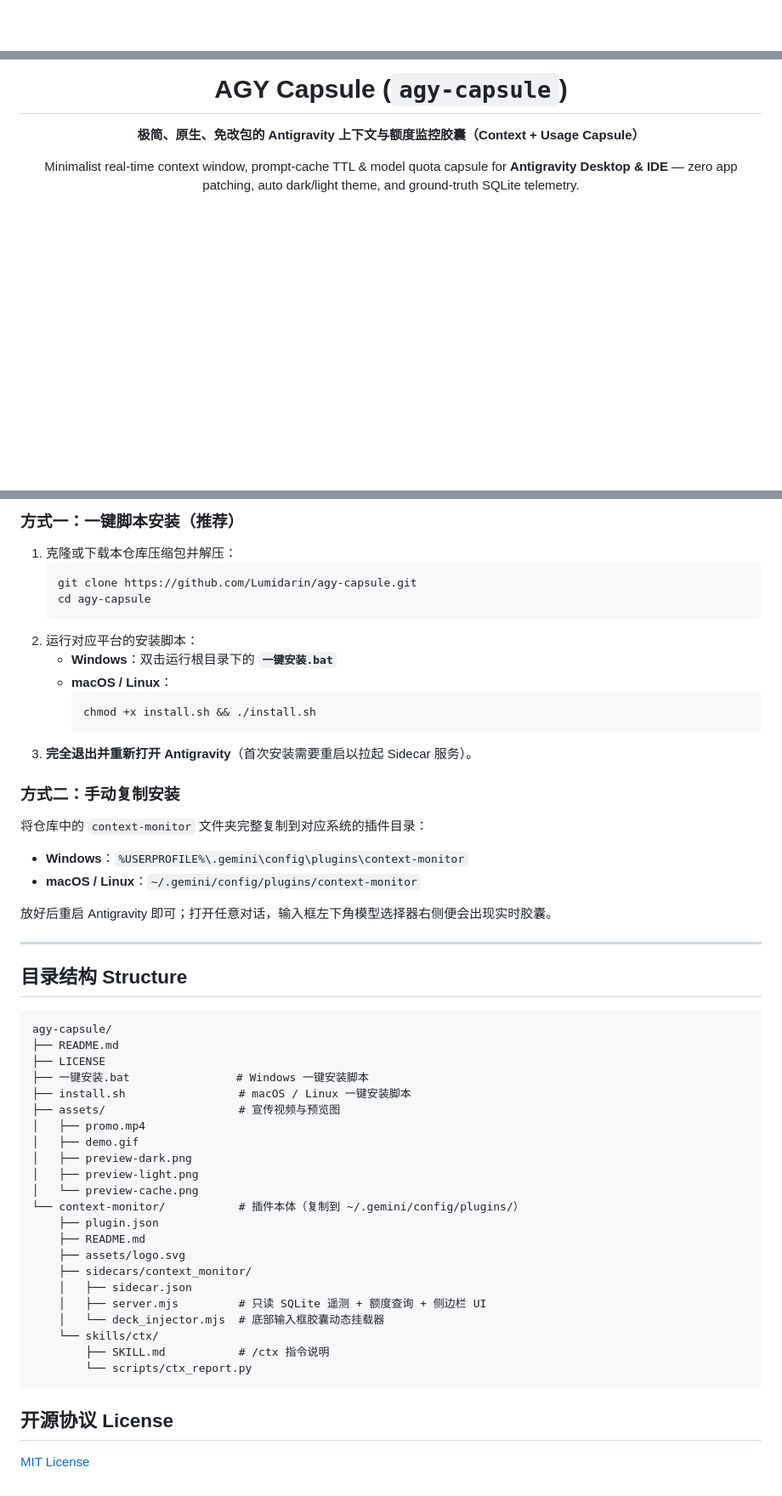
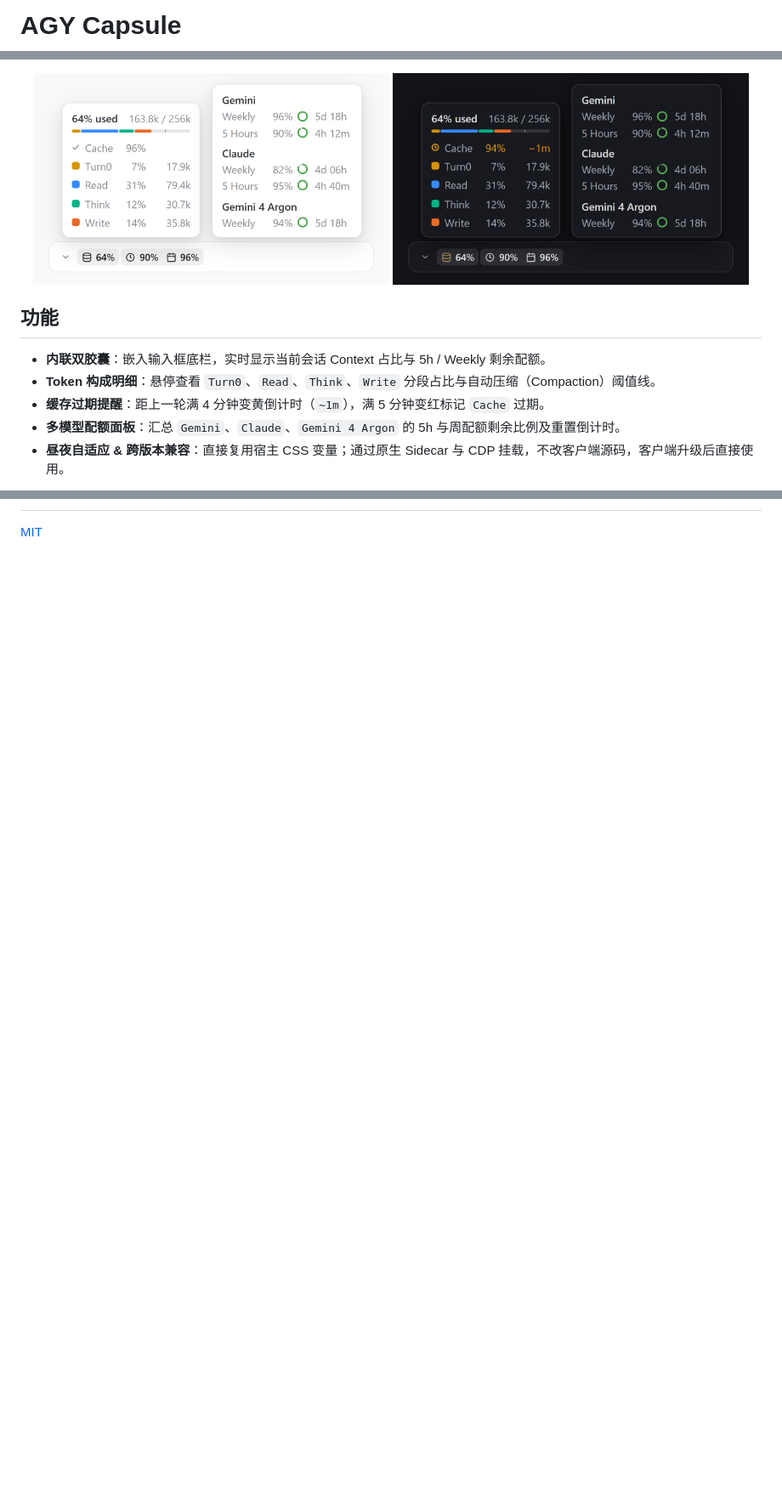
Before and after one commit to Angelyeye/agy-capsule-codex, a Markdown page: README.md, 3 parts joined by grey strips. Shown at 85% size. Rendered like a GitHub page; pictures changed too: assets/preview-dark.png, assets/preview-light.png; blank space fills up the shorter version.

Commit message:
docs: simplify README with 1:1 popover previews and rename display title to AGY Capsule

````diff
--- a/README.md
+++ b/README.md
@@ -1,2 +1,2 @@
-<div align="center">
+# AGY Capsule
 
@@ -4,7 +4,14 @@
 
-# AGY Capsule (`agy-capsule`)
+<p align="center">
+  <img src="assets/preview-light.png" width="48%" alt="Light Mode" />
+  <img src="assets/preview-dark.png" width="48%" alt="Dark Mode" />
+</p>
 
-**极简、原生、免改包的 Antigravity 上下文与额度监控胶囊（Context + Usage Capsule）**
+## 功能
 
-Minimalist real-time context window, prompt-cache TTL & model quota capsule for **Antigravity Desktop & IDE** — zero app patching, auto dark/light theme, and ground-truth SQLite telemetry.
+- **内联双胶囊**：嵌入输入框底栏，实时显示当前会话 Context 占比与 5h / Weekly 剩余配额。
+- **Token 构成明细**：悬停查看 `Turn0`、`Read`、`Think`、`Write` 分段占比与自动压缩（Compaction）阈值线。
+- **缓存过期提醒**：距上一轮满 4 分钟变黄倒计时（`~1m`），满 5 分钟变红标记 `Cache` 过期。
+- **多模型配额面板**：汇总 `Gemini`、`Claude`、`Gemini 4 Argon` 的 5h 与周配额剩余比例及重置倒计时。
+- **昼夜自适应 & 跨版本兼容**：直接复用宿主 CSS 变量；通过原生 Sidecar 与 CDP 挂载，不改客户端源码，客户端升级后直接使用。
 
@@ -63,55 +27 @@ Prompt Cache 过期后继续对话会重新产生大量非缓存输入计费。
-### 方式一：一键脚本安装（推荐）
-
-1. 克隆或下载本仓库压缩包并解压：
-   ```bash
-   git clone https://github.com/Lumidarin/agy-capsule.git
-   cd agy-capsule
-   ```
-2. 运行对应平台的安装脚本：
-   - **Windows**：双击运行根目录下的 **`一键安装.bat`**
-   - **macOS / Linux**：
-     ```bash
-     chmod +x install.sh && ./install.sh
-     ```
-3. **完全退出并重新打开 Antigravity**（首次安装需要重启以拉起 Sidecar 服务）。
-
-### 方式二：手动复制安装
-
-将仓库中的 `context-monitor` 文件夹完整复制到对应系统的插件目录：
-- **Windows**：`%USERPROFILE%\.gemini\config\plugins\context-monitor`
-- **macOS / Linux**：`~/.gemini/config/plugins/context-monitor`
-
-放好后重启 Antigravity 即可；打开任意对话，输入框左下角模型选择器右侧便会出现实时胶囊。
-
----
-
-## 目录结构 Structure
-
-```text
-agy-capsule/
-├── README.md
-├── LICENSE
-├── 一键安装.bat                # Windows 一键安装脚本
-├── install.sh                 # macOS / Linux 一键安装脚本
-├── assets/                    # 宣传视频与预览图
-│   ├── promo.mp4
-│   ├── demo.gif
-│   ├── preview-dark.png
-│   ├── preview-light.png
-│   └── preview-cache.png
-└── context-monitor/           # 插件本体（复制到 ~/.gemini/config/plugins/）
-    ├── plugin.json
-    ├── README.md
-    ├── assets/logo.svg
-    ├── sidecars/context_monitor/
-    │   ├── sidecar.json
-    │   ├── server.mjs         # 只读 SQLite 遥测 + 额度查询 + 侧边栏 UI
-    │   └── deck_injector.mjs  # 底部输入框胶囊动态挂载器
-    └── skills/ctx/
-        ├── SKILL.md           # /ctx 指令说明
-        └── scripts/ctx_report.py
-```
-
-## 开源协议 License
-
-[MIT License](LICENSE)
+[MIT](./LICENSE)
````
Also changed, not shown: other parts of README.md (+7 -50 lines), assets/preview-cache.png (deleted), 6 other files.
